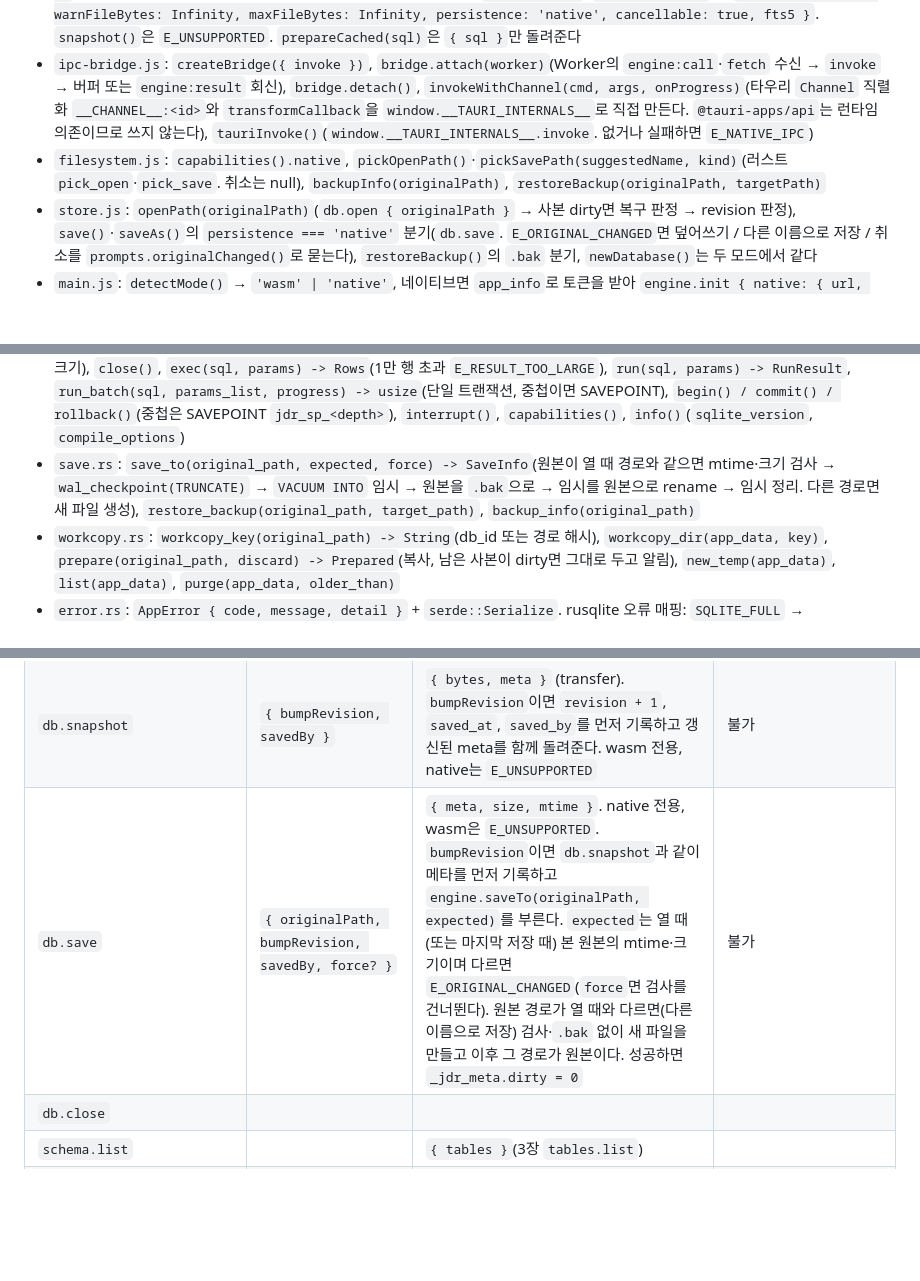
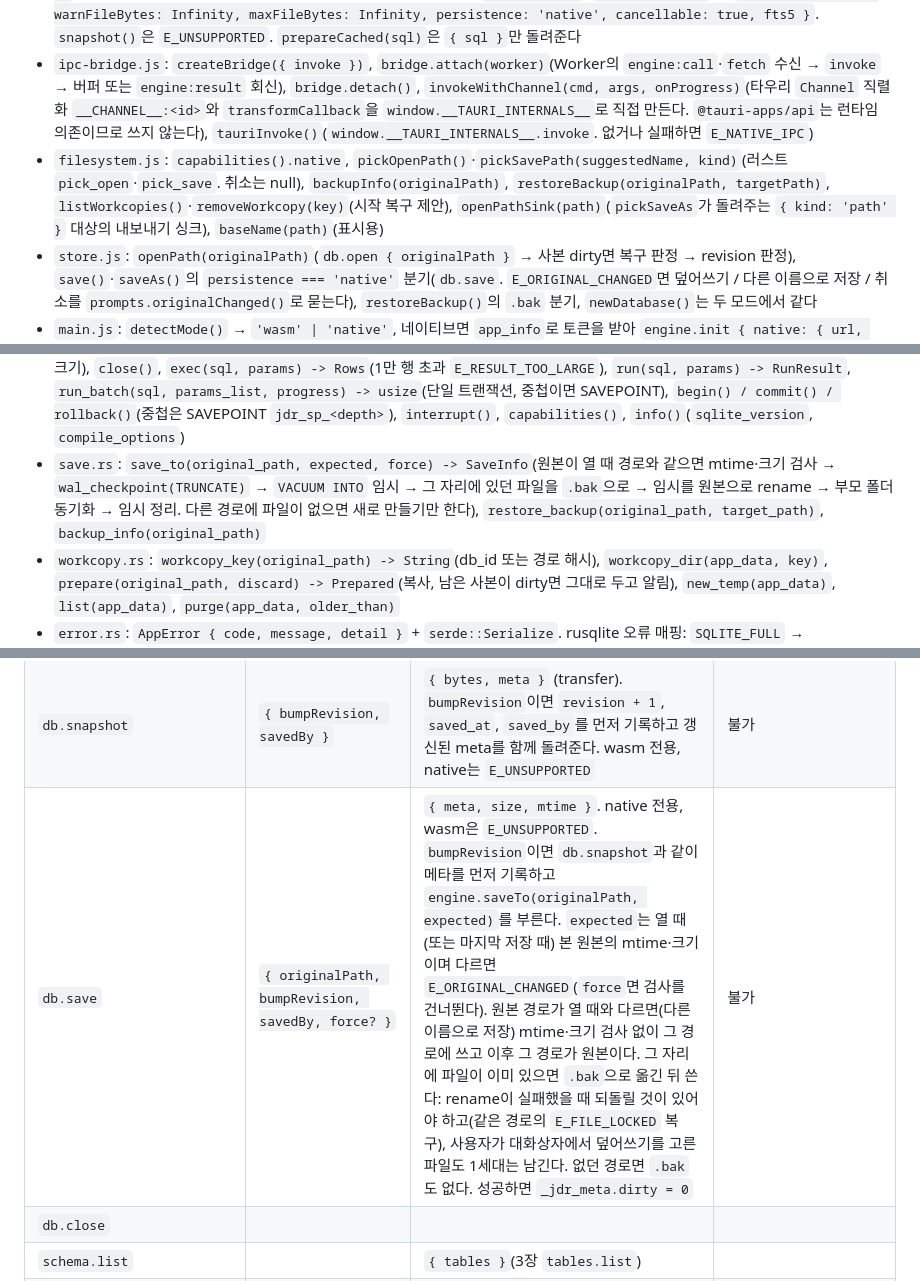
Before and after one commit to Jaydrobin/jdrdatabase, a Markdown page: DESIGN.md, 3 parts joined by grey strips. Rendered like a GitHub page; blank space fills up the shorter version.

Commit message:
docs(design): 다른 이름으로 저장의 .bak과 데스크톱 파일 함수 목록을 코드와 맞춤
- Step 11과 6장 `db.save` 표는 "다른 경로면 검사·`.bak` 없이 새 파일"이라고
  적었지만, `save.rs`는 그 경로에 파일이 이미 있으면 `.bak`으로 옮긴 뒤
  쓴다. 코드 쪽이 옳다: rename이 실패했을 때 되돌릴 것이 있어야 하고
  (`E_FILE_LOCKED` 복구), 사용자가 대화상자에서 덮어쓰기를 고른 파일도
  1세대는 남는 편이 D-04의 약속에 맞는다. 없던 경로면 `.bak`도 없다.
- 3.1절 `filesystem.js` 목록에 `listWorkcopies`·`removeWorkcopy`·
  `openPathSink`·`baseName`을 넣었다.
- `save_to` 절차에 부모 폴더 동기화를 넣었다.

Co-Authored-By: Claude Opus 5 <noreply@anthropic.com>
Claude-Session: https://claude.ai/code/session_01PZRi92kK9bKB1XssESmLEi

```diff
--- a/DESIGN.md
+++ b/DESIGN.md
@@ -907,14 +907,14 @@ Step은 설계·검증의 단위이고, 세션은 구현·검증의 단위다. S
 **주요 함수 (JS)**
 - `engine-native.js`: 인터페이스 전체 구현. `createNativeEngine({ caller })`. `caller`는 `{ callSync(op, args) → result, call(op, args, onProgress) → Promise }`이며 `createHttpCaller({ url, token })`(엔진 프로토콜, 기본)이나 Worker 전역(`self`)·Node `parentPort` 위의 `createPortCaller(port)`(공유 버퍼 중계, 폴백·테스트)로 만든다. `init({ native })`가 주소를 받는다. 메인 컨텍스트(인라인 전송)에서는 만들 수 없어 `E_NATIVE_IPC`. `capabilities()` → `{ mode: 'native', warnFileBytes: Infinity, maxFileBytes: Infinity, persistence: 'native', cancellable: true, fts5 }`. `snapshot()`은 `E_UNSUPPORTED`. `prepareCached(sql)`은 `{ sql }`만 돌려준다
 - `ipc-bridge.js`: `createBridge({ invoke })`, `bridge.attach(worker)`(Worker의 `engine:call`·`fetch` 수신 → `invoke` → 버퍼 또는 `engine:result` 회신), `bridge.detach()`, `invokeWithChannel(cmd, args, onProgress)`(타우리 `Channel` 직렬화 `__CHANNEL__:<id>`와 `transformCallback`을 `window.__TAURI_INTERNALS__`로 직접 만든다. `@tauri-apps/api`는 런타임 의존이므로 쓰지 않는다), `tauriInvoke()`(`window.__TAURI_INTERNALS__.invoke`. 없거나 실패하면 `E_NATIVE_IPC`)
-- `filesystem.js`: `capabilities().native`, `pickOpenPath()`·`pickSavePath(suggestedName, kind)`(러스트 `pick_open`·`pick_save`. 취소는 null), `backupInfo(originalPath)`, `restoreBackup(originalPath, targetPath)`
+- `filesystem.js`: `capabilities().native`, `pickOpenPath()`·`pickSavePath(suggestedName, kind)`(러스트 `pick_open`·`pick_save`. 취소는 null), `backupInfo(originalPath)`, `restoreBackup(originalPath, targetPath)`, `listWorkcopies()`·`removeWorkcopy(key)`(시작 복구 제안), `openPathSink(path)`(`pickSaveAs`가 돌려주는 `{ kind: 'path' }` 대상의 내보내기 싱크), `baseName(path)`(표시용)
 - `store.js`: `openPath(originalPath)`(`db.open { originalPath }` → 사본 dirty면 복구 판정 → revision 판정), `save()`·`saveAs()`의 `persistence === 'native'` 분기(`db.save`. `E_ORIGINAL_CHANGED`면 덮어쓰기 / 다른 이름으로 저장 / 취소를 `prompts.originalChanged()`로 묻는다), `restoreBackup()`의 `.bak` 분기, `newDatabase()`는 두 모드에서 같다
 - `main.js`: `detectMode()` → `'wasm' | 'native'`, 네이티브면 `app_info`로 토큰을 받아 `engine.init { native: { url, token } }`으로 넘기고 브리지도 Worker에 붙인다(폴백). 인라인 폴백·두 경로 모두 불가는 `E_NATIVE_IPC` 잠금
 
 **주요 함수 (Rust, `core/`)**
 - `lib.rs`: `Backend::new(app_data_dir)`, `Backend::call(cmd, args, progress) -> Result<Value, AppError>`(명령 이름으로 아래 함수를 고른다. 타우리 명령과 stdio 하네스가 같은 진입점을 쓴다)
 - `db.rs`: `open(original_path, discard_workcopy) -> OpenInfo`(작업 사본 준비 후 연결. `dirty`, 원본·사본 revision, mtime·크기), `close()`, `exec(sql, params) -> Rows`(1만 행 초과 `E_RESULT_TOO_LARGE`), `run(sql, params) -> RunResult`, `run_batch(sql, params_list, progress) -> usize`(단일 트랜잭션, 중첩이면 SAVEPOINT), `begin() / commit() / rollback()`(중첩은 SAVEPOINT `jdr_sp_<depth>`), `interrupt()`, `capabilities()`, `info()`(`sqlite_version`, `compile_options`)
-- `save.rs`: `save_to(original_path, expected, force) -> SaveInfo`(원본이 열 때 경로와 같으면 mtime·크기 검사 → `wal_checkpoint(TRUNCATE)` → `VACUUM INTO` 임시 → 원본을 `.bak`으로 → 임시를 원본으로 rename → 임시 정리. 다른 경로면 새 파일 생성), `restore_backup(original_path, target_path)`, `backup_info(original_path)`
+- `save.rs`: `save_to(original_path, expected, force) -> SaveInfo`(원본이 열 때 경로와 같으면 mtime·크기 검사 → `wal_checkpoint(TRUNCATE)` → `VACUUM INTO` 임시 → 그 자리에 있던 파일을 `.bak`으로 → 임시를 원본으로 rename → 부모 폴더 동기화 → 임시 정리. 다른 경로에 파일이 없으면 새로 만들기만 한다), `restore_backup(original_path, target_path)`, `backup_info(original_path)`
 - `workcopy.rs`: `workcopy_key(original_path) -> String`(db_id 또는 경로 해시), `workcopy_dir(app_data, key)`, `prepare(original_path, discard) -> Prepared`(복사, 남은 사본이 dirty면 그대로 두고 알림), `new_temp(app_data)`, `list(app_data)`, `purge(app_data, older_than)`
 - `error.rs`: `AppError { code, message, detail }` + `serde::Serialize`. rusqlite 오류 매핑: `SQLITE_FULL` → `E_DISK_FULL`, `SQLITE_BUSY`·`SQLITE_LOCKED` → `E_FILE_LOCKED`, `SQLITE_INTERRUPT` → `E_IMPORT_CANCELLED`, `SQLITE_NOTADB` → `E_FILE_NOT_SQLITE`, `SQLITE_NOMEM` → `E_MEM`, 그 외 → `E_DB_QUERY`. `std::io` 오류: `ENOSPC` → `E_DISK_FULL`, `PermissionDenied` → `E_FILE_PERMISSION`, `NotFound` → `E_FILE_WRITE`
 - 앱 크레이트 `protocol.rs`: `jdr` 커스텀 프로토콜 핸들러(`POST …/call?t=<토큰>`, 본문 `{ cmd, args }` → 별도 스레드에서 `Backend::call` → `{ ok, result | error }` + CORS 헤더). `commands.rs`: `engine_call(cmd, args, progress: Channel)`(메인 스레드의 파일 명령용. 코어 `Backend::call`을 `spawn_blocking`에서 부르고 진행률은 채널로), `pick_open`·`pick_save(suggestedName, kind)`(dialog 플러그인을 감싸 경로 문자열만), `sink_write`(요청 본문 raw + `jdr-sink` 헤더로 내보내기 조각), `app_info()`(앱 데이터 폴더·버전·프로토콜 토큰). `lib.rs`는 플러그인(single-instance, dialog) 등록, 앱 데이터 폴더의 `Backend` 관리 상태, 토큰, 패닉 훅(`panic.log`), 시작 때 깨끗한 사본 정리
@@ -968,7 +968,7 @@ Step은 설계·검증의 단위이고, 세션은 구현·검증의 단위다. S
 | `engine.exec` | `{ sql, params }` | `{ columns, rows }`. 결과 열이 없는 문장은 `{ columns: [], rows: [] }`. 진단·테스트 전용(Step 1 E2E의 `SELECT 1`과 FTS5 trigram, `window.__jdrTest`). 한 문장을 트랜잭션 하나로 감싸 실행하므로 DDL도 보낼 수 있다. UI 코드는 이 op를 호출하지 않는다 | 불가 |
 | `db.open` | wasm: `{ bytes?, dbId?, adoptExternal? }` (transfer) / native: `{ originalPath?, dbId?, adoptExternal?, discardWorkcopy? }` | `{ meta, tables, unmanaged?, readOnly?, workcopy? }`. `bytes`(wasm)·`originalPath`(native)가 없으면 새 빈 DB(마이그레이션 적용, `dbId`를 주면 그 값으로). `_jdr_meta`가 없는 파일은 `adoptExternal`이 아니면 `unmanaged: true`와 함께 열린 채로 둔다. 앱보다 새 `schema_version`은 `readOnly: true`. native는 `workcopy = { dirty, originalRevision, workcopyRevision, originalMtime, originalSize, size }`를 더한다(D-15의 복구 판정용. `dirty`면 남아 있던 사본을 그대로 열었고 `discardWorkcopy`로 다시 열면 새로 복사한다) | 불가 |
 | `db.snapshot` | `{ bumpRevision, savedBy }` | `{ bytes, meta }` (transfer). `bumpRevision`이면 `revision + 1`, `saved_at`, `saved_by`를 먼저 기록하고 갱신된 meta를 함께 돌려준다. wasm 전용, native는 `E_UNSUPPORTED` | 불가 |
-| `db.save` | `{ originalPath, bumpRevision, savedBy, force? }` | `{ meta, size, mtime }`. native 전용, wasm은 `E_UNSUPPORTED`. `bumpRevision`이면 `db.snapshot`과 같이 메타를 먼저 기록하고 `engine.saveTo(originalPath, expected)`를 부른다. `expected`는 열 때(또는 마지막 저장 때) 본 원본의 mtime·크기이며 다르면 `E_ORIGINAL_CHANGED`(`force`면 검사를 건너뛴다). 원본 경로가 열 때와 다르면(다른 이름으로 저장) 검사·`.bak` 없이 새 파일을 만들고 이후 그 경로가 원본이다. 성공하면 `_jdr_meta.dirty = 0` | 불가 |
+| `db.save` | `{ originalPath, bumpRevision, savedBy, force? }` | `{ meta, size, mtime }`. native 전용, wasm은 `E_UNSUPPORTED`. `bumpRevision`이면 `db.snapshot`과 같이 메타를 먼저 기록하고 `engine.saveTo(originalPath, expected)`를 부른다. `expected`는 열 때(또는 마지막 저장 때) 본 원본의 mtime·크기이며 다르면 `E_ORIGINAL_CHANGED`(`force`면 검사를 건너뛴다). 원본 경로가 열 때와 다르면(다른 이름으로 저장) mtime·크기 검사 없이 그 경로에 쓰고 이후 그 경로가 원본이다. 그 자리에 파일이 이미 있으면 `.bak`으로 옮긴 뒤 쓴다: rename이 실패했을 때 되돌릴 것이 있어야 하고(같은 경로의 `E_FILE_LOCKED` 복구), 사용자가 대화상자에서 덮어쓰기를 고른 파일도 1세대는 남긴다. 없던 경로면 `.bak`도 없다. 성공하면 `_jdr_meta.dirty = 0` | 불가 |
 | `db.close` | | | |
 | `schema.list` | | `{ tables }`(3장 `tables.list`) | |
 | `schema.adopt` | | `{ meta, tables }`. `unmanaged`로 열린 파일에 메타를 만들고 기존 테이블을 등록 | 불가 |
```
